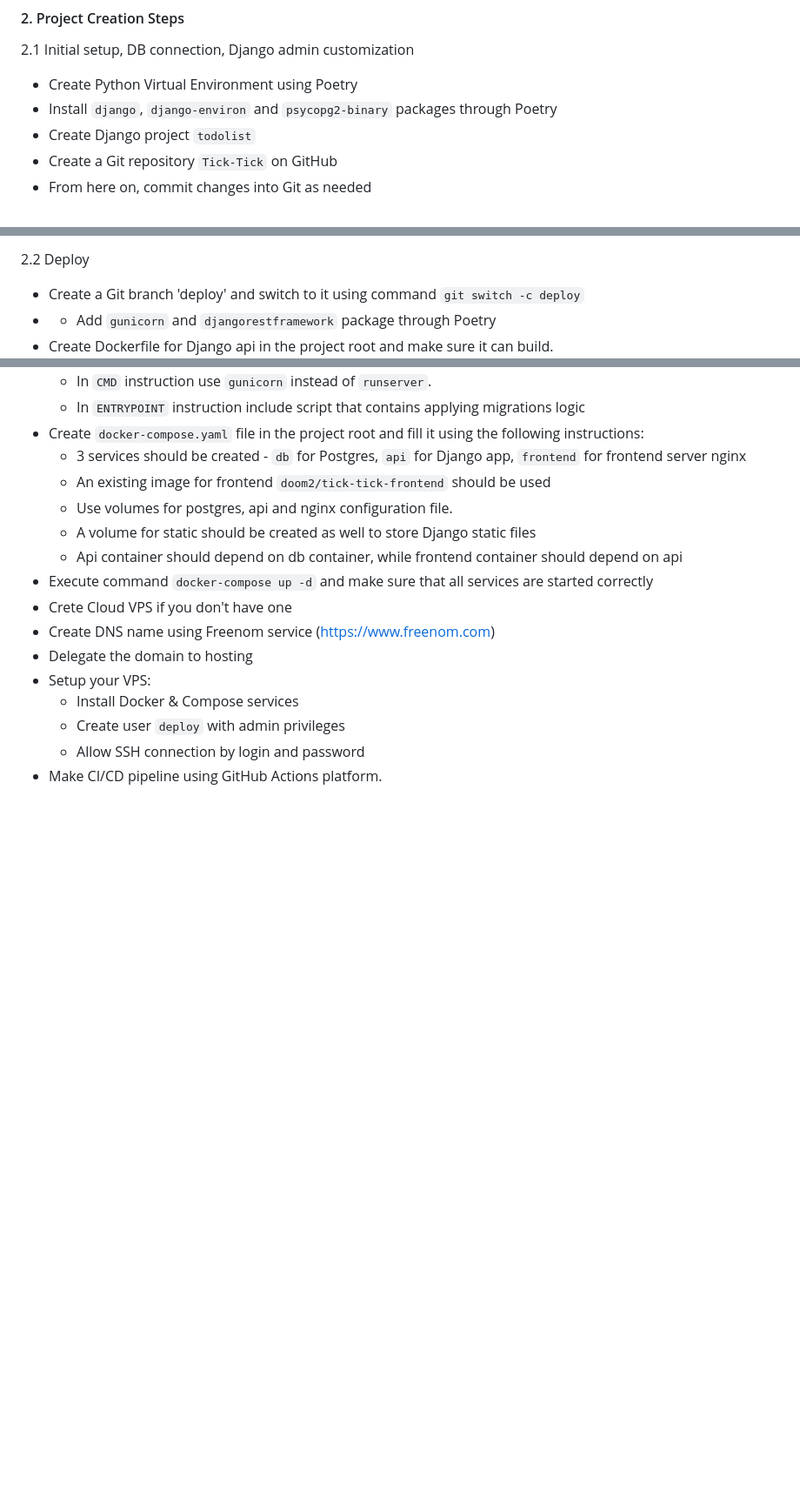
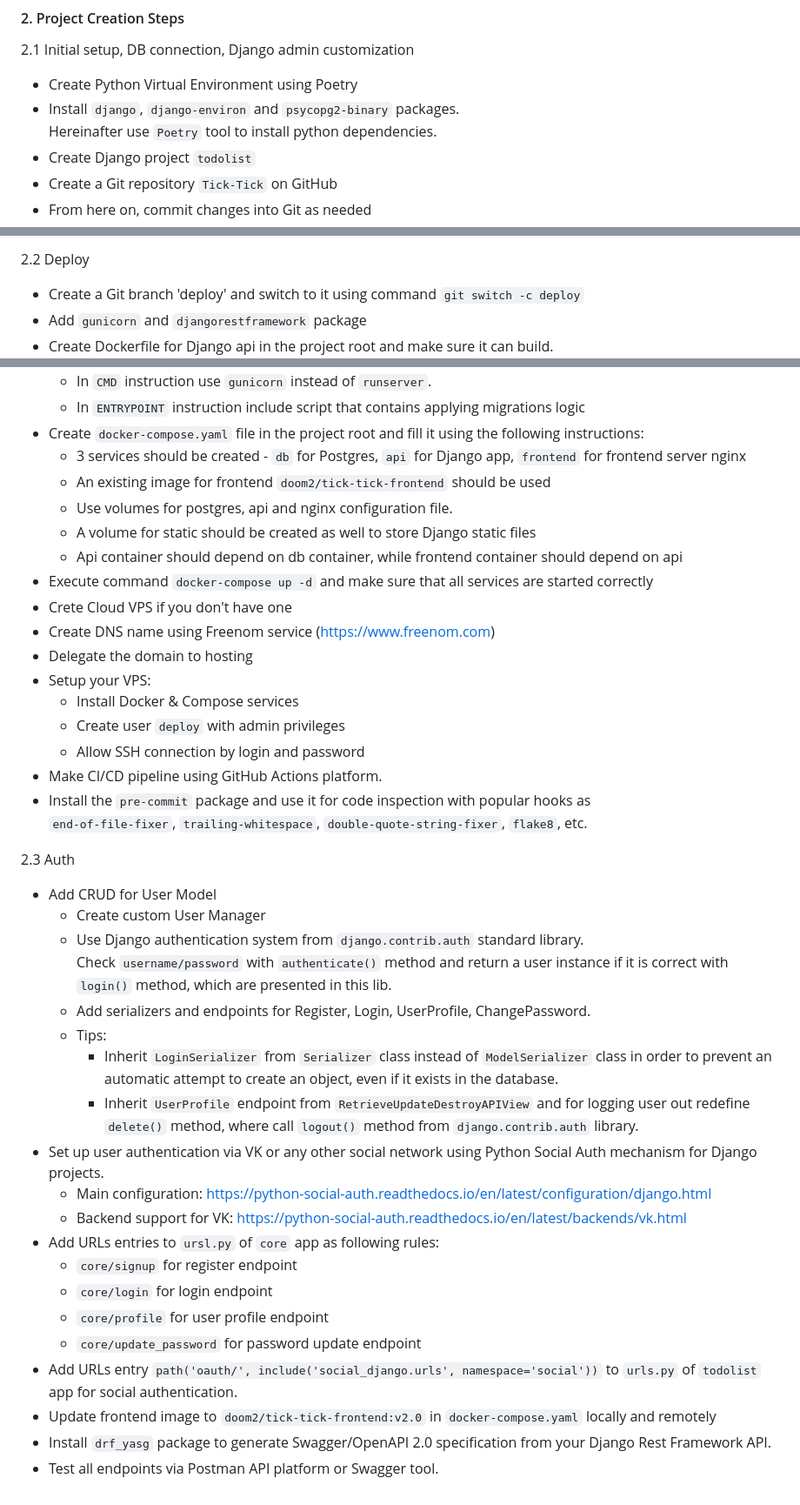
Before and after one commit to Doom-2/Tick-Tick, a Markdown page: README.md, 3 parts joined by grey strips. Shown: that part at 87% size. GitHub-like rendering; blank space fills up the shorter version.

Commit message:
Readme v 3.0

```diff
--- a/README.md
+++ b/README.md
@@ -11,7 +11,8 @@
 #### 2. Project Creation Steps
 2.1 Initial setup, DB connection, Django admin customization
    * Create Python Virtual Environment using Poetry
-   * Install `django`, `django-environ` and `psycopg2-binary` packages through Poetry
+   * Install `django`, `django-environ` and `psycopg2-binary` packages. \
+     Hereinafter use `Poetry` tool to install python dependencies.
    * Create Django project `todolist`
    * Create a Git repository `Tick-Tick` on GitHub
    * From here on, commit changes into Git as needed
@@ -40,7 +41,7 @@
 
 2.2 Deploy
 * Create a Git branch 'deploy' and switch to it using command `git switch -c deploy`
-* * Add `gunicorn` and `djangorestframework` package through Poetry
+* Add `gunicorn` and `djangorestframework` package
 * Create Dockerfile for Django api in the project root and make sure it can build.
   * In `CMD` instruction use `gunicorn` instead of `runserver`.
   * In `ENTRYPOINT` instruction include script that contains applying migrations logic
@@ -59,3 +60,29 @@
   * Create user `deploy` with admin privileges
   * Allow SSH connection by login and password
 * Make CI/CD pipeline using GitHub Actions platform.
+* Install the `pre-commit` package and use it for code inspection with popular hooks as \
+ `end-of-file-fixer`, `trailing-whitespace`, `double-quote-string-fixer`, `flake8`, etc.
+
+2.3 Auth
+* Add CRUD for User Model
+  * Create custom User Manager
+  * Use Django authentication system from `django.contrib.auth` standard library. \
+  Check `username/password` with `authenticate()` method and return a user instance if it is correct with `login()` method, which are presented in this lib.
+  * Add serializers and endpoints for Register, Login, UserProfile, ChangePassword.
+  * Tips:
+    * Inherit `LoginSerializer` from `Serializer` class instead of `ModelSerializer` class in order to prevent
+    an automatic attempt to create an object, even if it exists in the database.
+    * Inherit `UserProfile` endpoint from `RetrieveUpdateDestroyAPIView` and for logging user out redefine `delete()` method,
+    where call `logout()` method from `django.contrib.auth` library.
+* Set up user authentication via VK or any other social network using Python Social Auth mechanism for Django projects.
+  * Main configuration: https://python-social-auth.readthedocs.io/en/latest/configuration/django.html
+  * Backend support for VK: https://python-social-auth.readthedocs.io/en/latest/backends/vk.html
+* Add URLs entries to `ursl.py` of `core` app as following rules:
+  * `core/signup` for register endpoint
+  * `core/login` for login endpoint
+  * `core/profile` for user profile endpoint
+  * `core/update_password` for password update endpoint
+* Add URLs entry `path('oauth/', include('social_django.urls', namespace='social'))` to `urls.py` of `todolist` app for social authentication.
+* Update frontend image to `doom2/tick-tick-frontend:v2.0` in `docker-compose.yaml` locally and remotely
+* Install `drf_yasg` package to generate Swagger/OpenAPI 2.0 specification from your Django Rest Framework API.
+* Test all endpoints via Postman API platform or Swagger tool.
```
